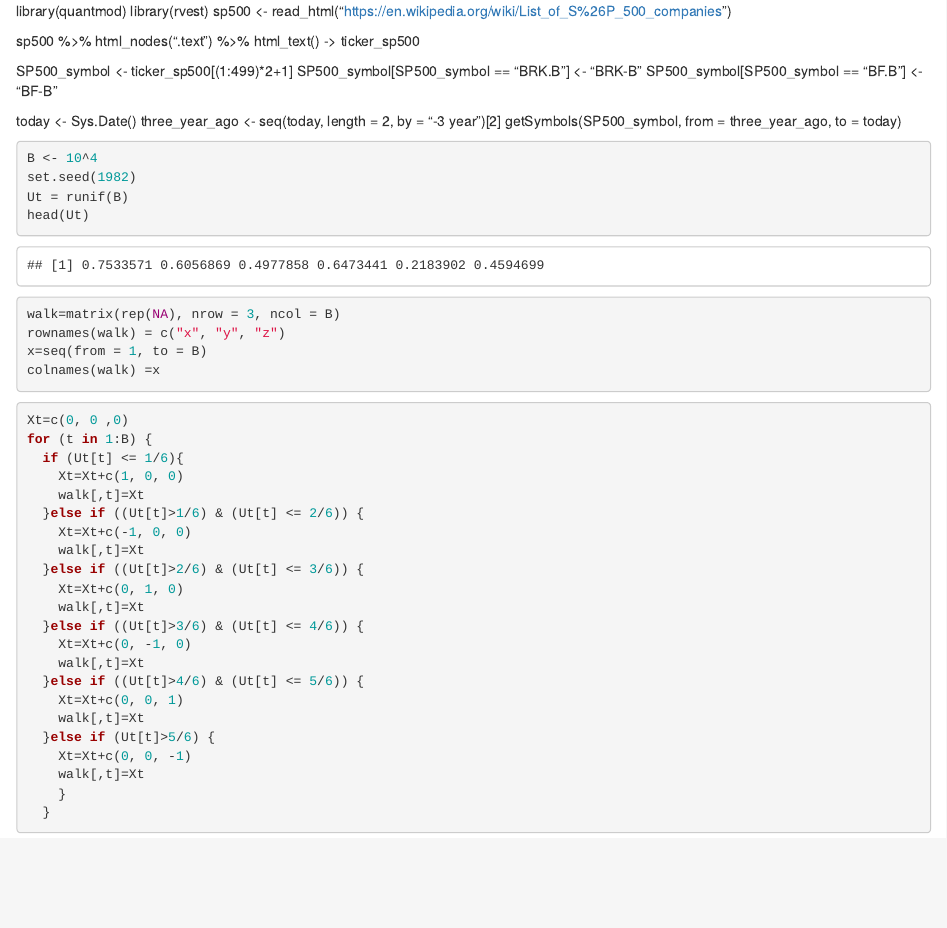
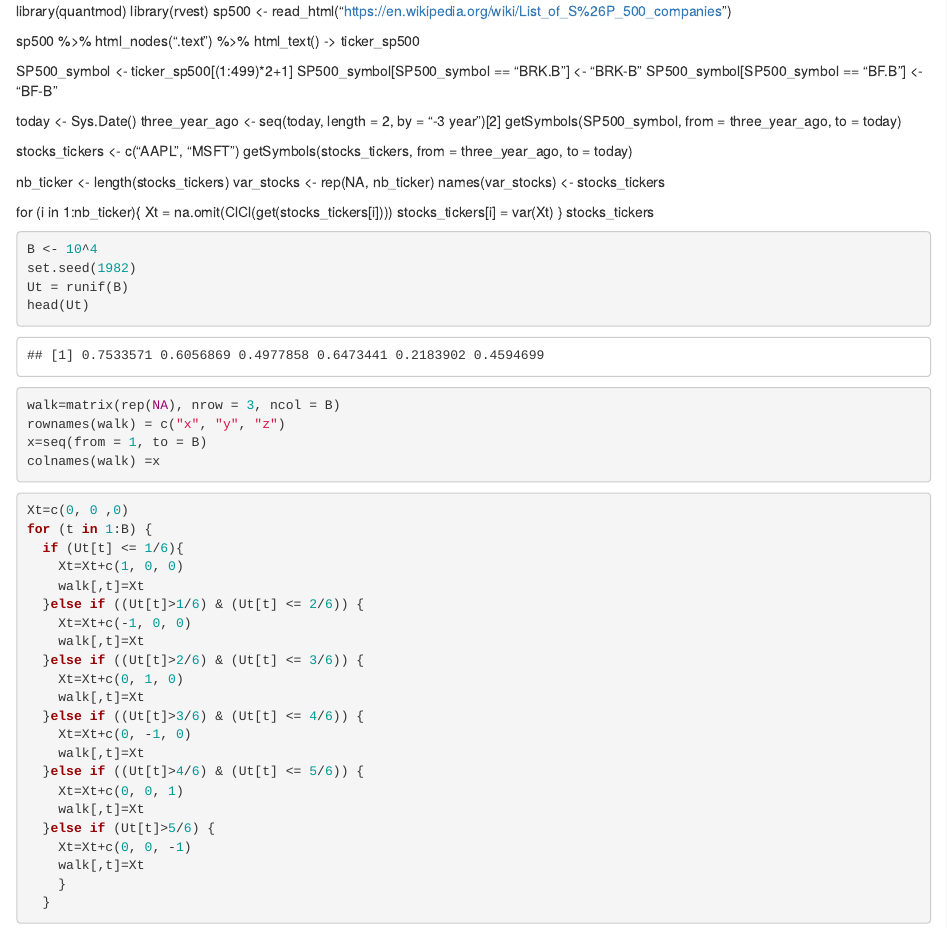
Before and after one commit to dzc5426/STAT-297-HW2, an R Markdown document (HW 2 - Tara & Darragh.Rmd): the page in a window 1100 px wide, from 820 px down. Rendered offline with R 4.5, knitr and Pandoc, with nearby package versions; some code elsewhere in the file could not run offline; common packages that the code uses without loading them are loaded.

Commit message:
Last edit

````diff
--- a/HW 2 - Tara & Darragh.Rmd
+++ b/HW 2 - Tara & Darragh.Rmd
@@ -91,7 +91,18 @@ today <- Sys.Date()
 three_year_ago <- seq(today, length = 2, by = "-3 year")[2]
 getSymbols(SP500_symbol, from = three_year_ago, to = today)
 
+stocks_tickers <- c("AAPL", "MSFT")
+getSymbols(stocks_tickers, from = three_year_ago, to = today)
 
+nb_ticker <- length(stocks_tickers)
+var_stocks <- rep(NA, nb_ticker)
+names(var_stocks) <- stocks_tickers
+
+for (i in 1:nb_ticker){
+Xt = na.omit(ClCl(get(stocks_tickers[i])))
+stocks_tickers[i] = var(Xt)
+}
+stocks_tickers
 
 ```{r}
 B <- 10^4
````
